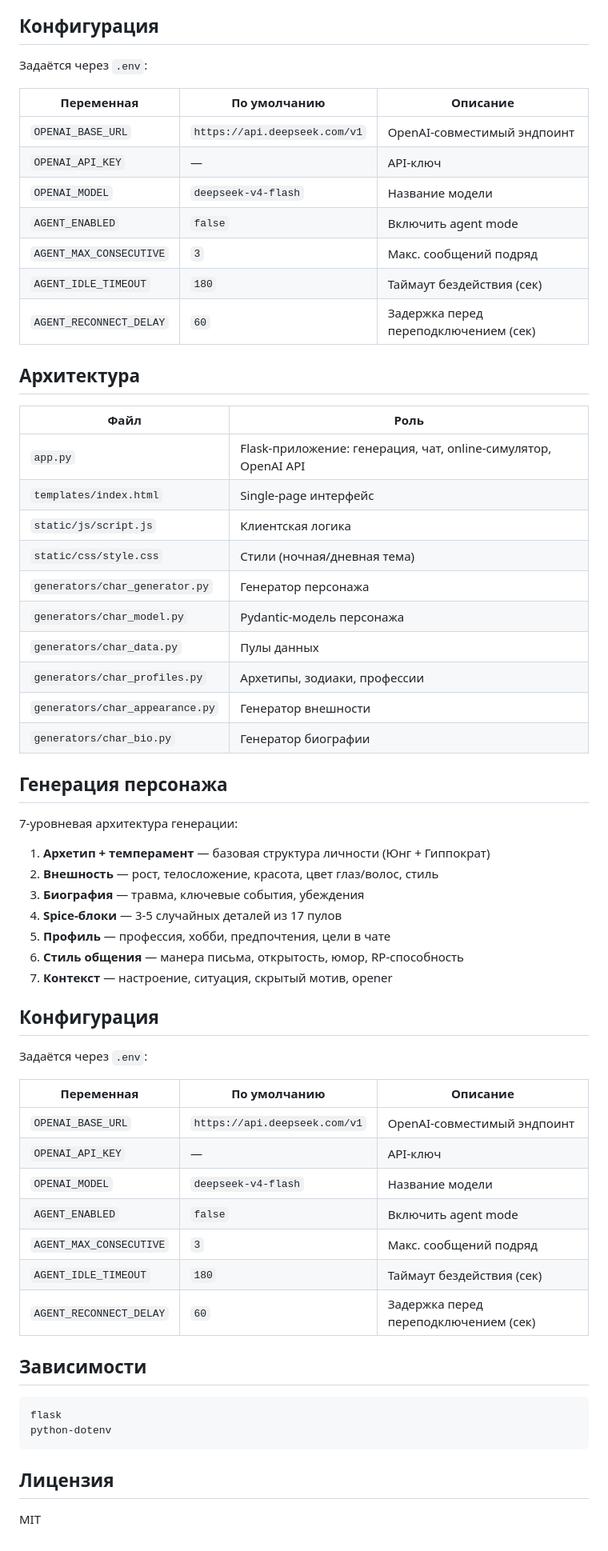
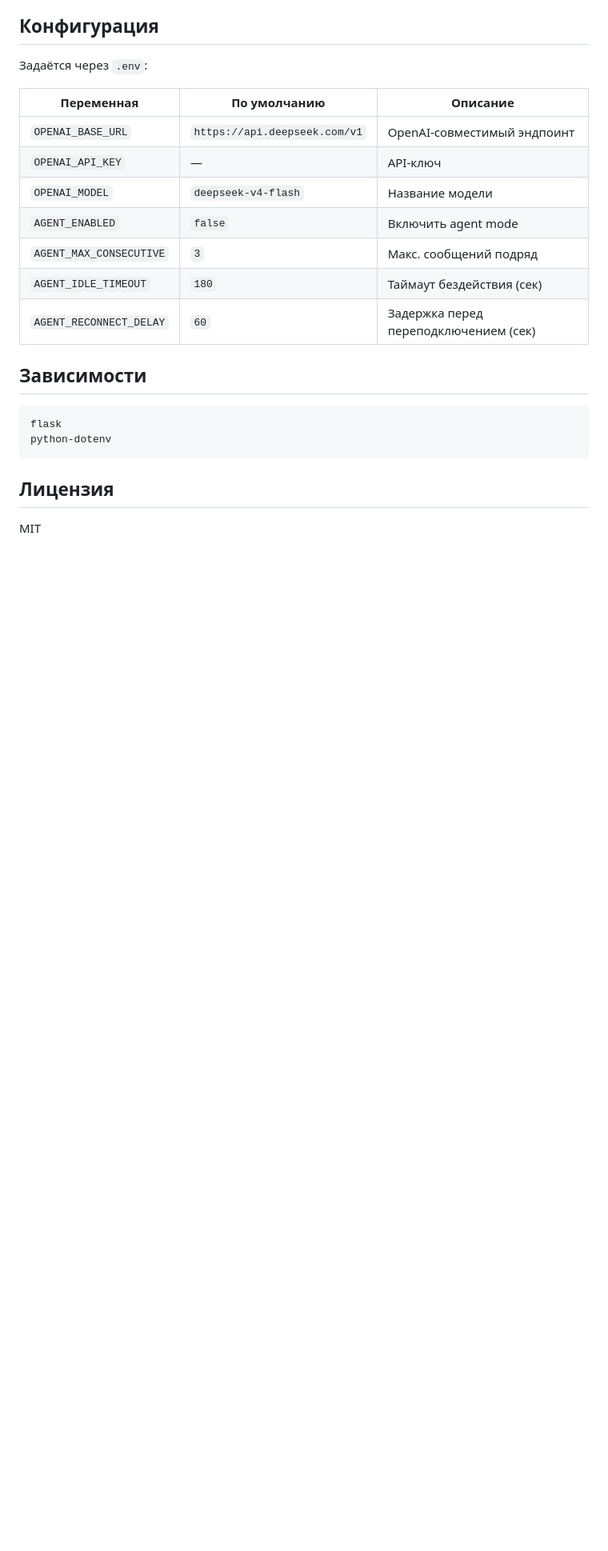
Before and after one commit to StandarterDF/NektoMe_LLMEdition, a Markdown page: README.md, the part around the change. Shown at 80% size. Drawn GitHub-style; blank space fills up the shorter version.

Commit message:
fix: remove duplicate sections and architecture table from README

````diff
--- a/README.md
+++ b/README.md
@@ -129,47 +129,6 @@ AGENT_RECONNECT_DELAY=60
 | `AGENT_IDLE_TIMEOUT` | `180` | Таймаут бездействия (сек) |
 | `AGENT_RECONNECT_DELAY` | `60` | Задержка перед переподключением (сек) |
 
-## Архитектура
-
-| Файл | Роль |
-|---|---|
-| `app.py` | Flask-приложение: генерация, чат, online-симулятор, OpenAI API |
-| `templates/index.html` | Single-page интерфейс |
-| `static/js/script.js` | Клиентская логика |
-| `static/css/style.css` | Стили (ночная/дневная тема) |
-| `generators/char_generator.py` | Генератор персонажа |
-| `generators/char_model.py` | Pydantic-модель персонажа |
-| `generators/char_data.py` | Пулы данных |
-| `generators/char_profiles.py` | Архетипы, зодиаки, профессии |
-| `generators/char_appearance.py` | Генератор внешности |
-| `generators/char_bio.py` | Генератор биографии |
-
-## Генерация персонажа
-
-7-уровневая архитектура генерации:
-
-1. **Архетип + темперамент** — базовая структура личности (Юнг + Гиппократ)
-2. **Внешность** — рост, телосложение, красота, цвет глаз/волос, стиль
-3. **Биография** — травма, ключевые события, убеждения
-4. **Spice-блоки** — 3-5 случайных деталей из 17 пулов
-5. **Профиль** — профессия, хобби, предпочтения, цели в чате
-6. **Стиль общения** — манера письма, открытость, юмор, RP-способность
-7. **Контекст** — настроение, ситуация, скрытый мотив, opener
-
-## Конфигурация
-
-Задаётся через `.env`:
-
-| Переменная | По умолчанию | Описание |
-|---|---|---|
-| `OPENAI_BASE_URL` | `https://api.deepseek.com/v1` | OpenAI-совместимый эндпоинт |
-| `OPENAI_API_KEY` | — | API-ключ |
-| `OPENAI_MODEL` | `deepseek-v4-flash` | Название модели |
-| `AGENT_ENABLED` | `false` | Включить agent mode |
-| `AGENT_MAX_CONSECUTIVE` | `3` | Макс. сообщений подряд |
-| `AGENT_IDLE_TIMEOUT` | `180` | Таймаут бездействия (сек) |
-| `AGENT_RECONNECT_DELAY` | `60` | Задержка перед переподключением (сек) |
-
 ## Зависимости
 
 ```
````
